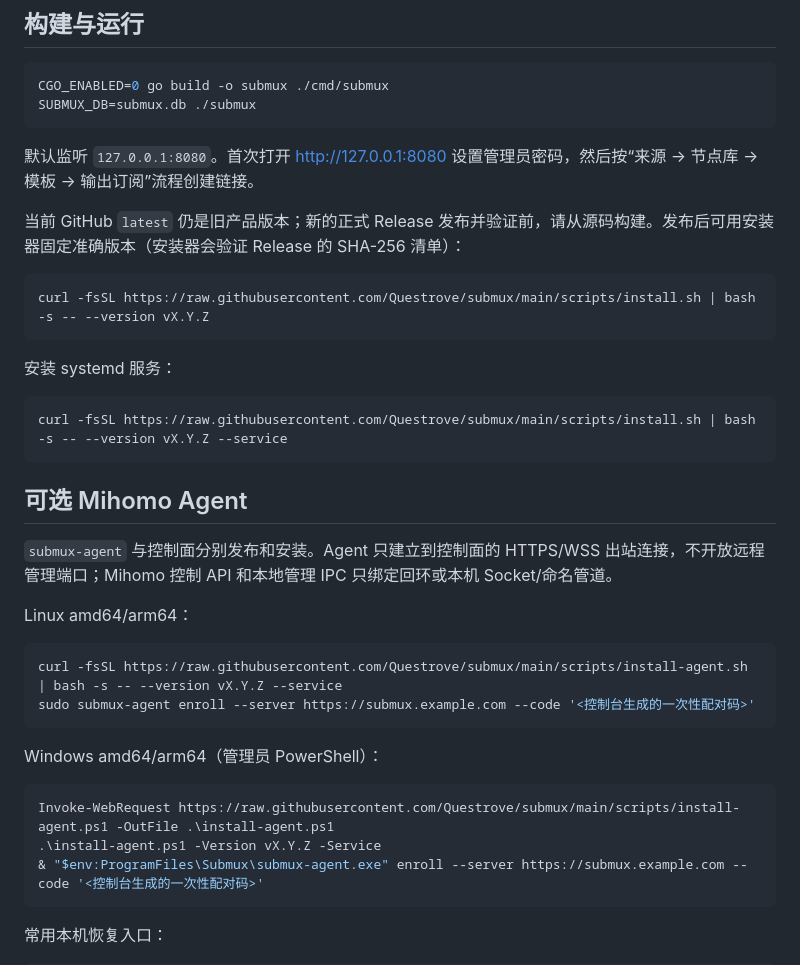
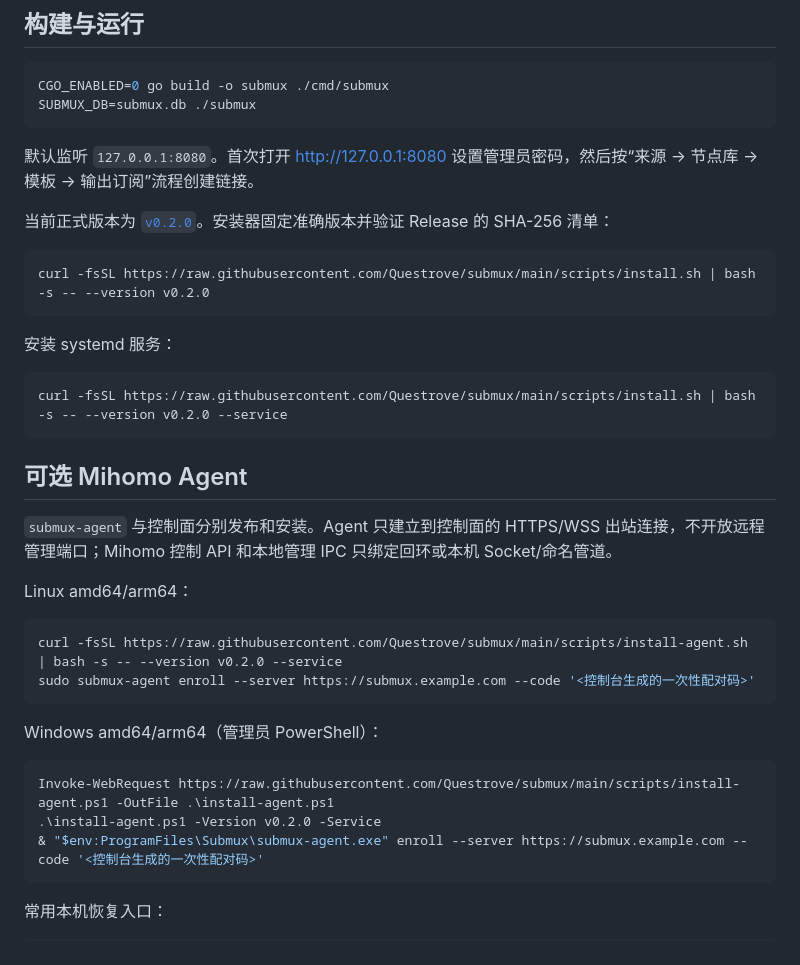
Before and after one commit to Questrove/submux, a Markdown page: README.md, the part around the change. Drawn GitHub-style.

Commit message:
docs: publish v0.2.0 installation guidance

````diff
--- a/README.md
+++ b/README.md
@@ -46,16 +46,16 @@ SUBMUX_DB=submux.db ./submux
 
 默认监听 `127.0.0.1:8080`。首次打开 <http://127.0.0.1:8080> 设置管理员密码，然后按“来源 → 节点库 → 模板 → 输出订阅”流程创建链接。
 
-当前 GitHub `latest` 仍是旧产品版本；新的正式 Release 发布并验证前，请从源码构建。发布后可用安装器固定准确版本（安装器会验证 Release 的 SHA-256 清单）：
+当前正式版本为 [`v0.2.0`](https://github.com/Questrove/submux/releases/tag/v0.2.0)。安装器固定准确版本并验证 Release 的 SHA-256 清单：
 
 ```sh
-curl -fsSL https://raw.githubusercontent.com/Questrove/submux/main/scripts/install.sh | bash -s -- --version vX.Y.Z
+curl -fsSL https://raw.githubusercontent.com/Questrove/submux/main/scripts/install.sh | bash -s -- --version v0.2.0
 ```
 
 安装 systemd 服务：
 
 ```sh
-curl -fsSL https://raw.githubusercontent.com/Questrove/submux/main/scripts/install.sh | bash -s -- --version vX.Y.Z --service
+curl -fsSL https://raw.githubusercontent.com/Questrove/submux/main/scripts/install.sh | bash -s -- --version v0.2.0 --service
 ```
 
 ## 可选 Mihomo Agent
@@ -65,7 +65,7 @@ curl -fsSL https://raw.githubusercontent.com/Questrove/submux/main/scripts/insta
 Linux amd64/arm64：
 
 ```sh
-curl -fsSL https://raw.githubusercontent.com/Questrove/submux/main/scripts/install-agent.sh | bash -s -- --version vX.Y.Z --service
+curl -fsSL https://raw.githubusercontent.com/Questrove/submux/main/scripts/install-agent.sh | bash -s -- --version v0.2.0 --service
 sudo submux-agent enroll --server https://submux.example.com --code '<控制台生成的一次性配对码>'
 ```
 
@@ -73,7 +73,7 @@ Windows amd64/arm64（管理员 PowerShell）：
 
 ```powershell
 Invoke-WebRequest https://raw.githubusercontent.com/Questrove/submux/main/scripts/install-agent.ps1 -OutFile .\install-agent.ps1
-.\install-agent.ps1 -Version vX.Y.Z -Service
+.\install-agent.ps1 -Version v0.2.0 -Service
 & "$env:ProgramFiles\Submux\submux-agent.exe" enroll --server https://submux.example.com --code '<控制台生成的一次性配对码>'
 ```
 
````
Also changed, not shown: docs/AGENT.md (+12 -12 lines).
